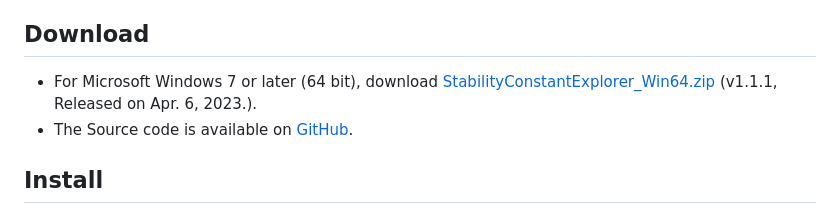
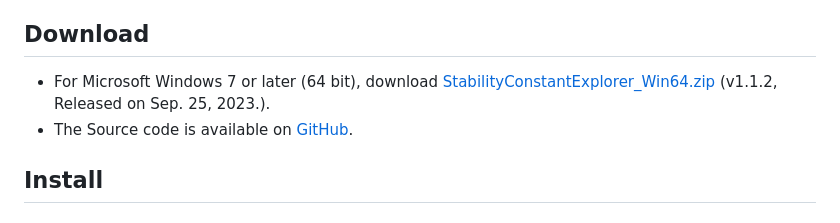
Before and after one commit to n-hatada/stability-constant-explorer, a Markdown page: README.md, the part around the change. Rendered like a GitHub page.

```diff
--- a/README.md
+++ b/README.md
@@ -3,7 +3,7 @@
 Stability Constant Explorer is a simple search program for [NIST SRD 46 database, "Critically Selected Stability Constants of Metal Complexes"](https://data.nist.gov/od/id/mds2-2154). This database is very useful for chemists, but unfortunately it has been discontinued and the official search program does not work on modern PCs. Therefore, I have created a simple search program based on the data available on the NIST website.
 
 ## Download
-* For Microsoft Windows 7 or later (64 bit), download [StabilityConstantExplorer_Win64.zip](https://github.com/n-hatada/stability-constant-explorer/releases/download/v1.1.1/StabilityConstantExplorer_Win64.zip) (v1.1.1, Released on Apr. 6, 2023.).
+* For Microsoft Windows 7 or later (64 bit), download [StabilityConstantExplorer_Win64.zip](https://github.com/n-hatada/stability-constant-explorer/releases/download/v1.1.2/StabilityConstantExplorer_Win64.zip) (v1.1.2, Released on Sep. 25, 2023.).
 * The Source code is available on [GitHub](https://github.com/n-hatada/stability-constant-explorer).
 
 ## Install
```
